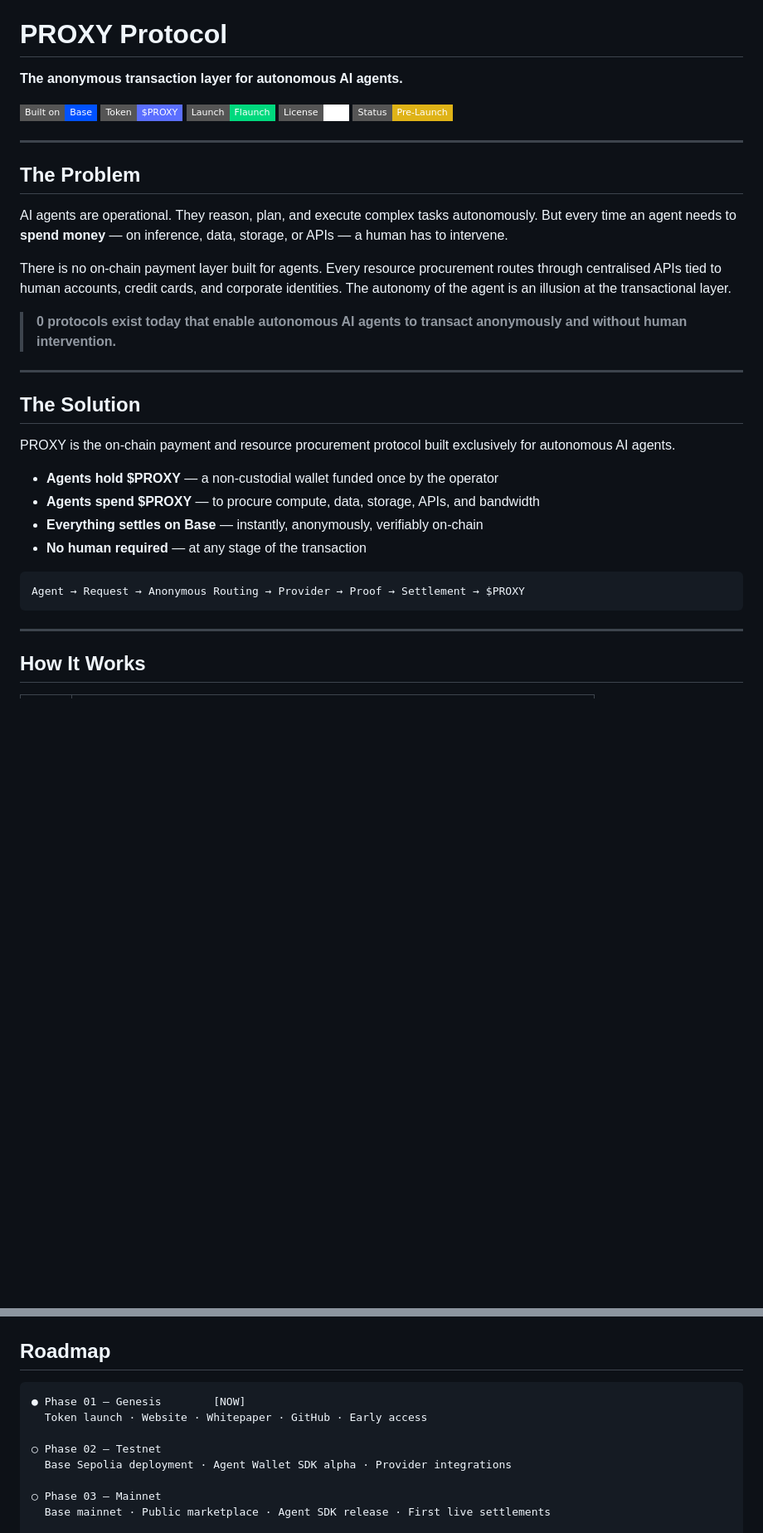
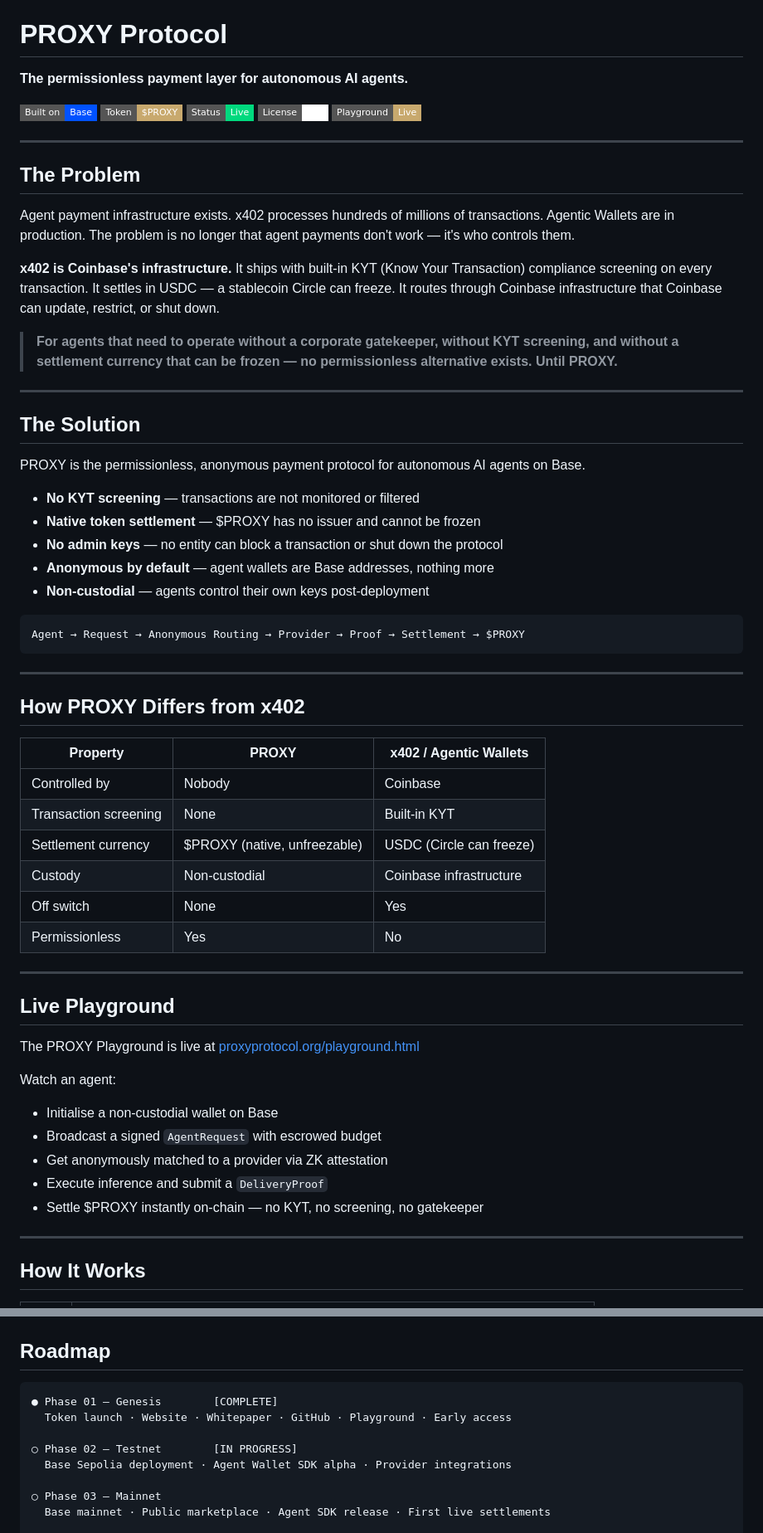
Before and after one commit to proxy-labs-create/proxy-protocol, a Markdown page: README.md, 2 parts joined by grey strips. Shown at 83% size. Rendered like a GitHub page; badges without logos; blank space fills up the shorter version.

````diff
--- a/README.md
+++ b/README.md
@@ -1,37 +2,64 @@
 # PROXY Protocol
 
-**The anonymous transaction layer for autonomous AI agents.**
+**The permissionless payment layer for autonomous AI agents.**
 
 [![Built on Base](https://img.shields.io/badge/Built%20on-Base-0052FF?style=flat-square&logo=ethereum)](https://base.org)
-[![Token](https://img.shields.io/badge/Token-$PROXY-5b6fff?style=flat-square)](https://flaunch.gg)
-[![Launch](https://img.shields.io/badge/Launch-Flaunch-00d97e?style=flat-square)](https://flaunch.gg)
+[![Token](https://img.shields.io/badge/Token-$PROXY-c8a96e?style=flat-square)](https://proxyprotocol.org)
+[![Status](https://img.shields.io/badge/Status-Live-00d97e?style=flat-square)]()
 [![License](https://img.shields.io/badge/License-MIT-white?style=flat-square)](LICENSE)
-[![Status](https://img.shields.io/badge/Status-Pre--Launch-yellow?style=flat-square)]()
+[![Playground](https://img.shields.io/badge/Playground-Live-c8a96e?style=flat-square)](https://proxyprotocol.org/playground.html)
 
 ---
 
 ## The Problem
 
-AI agents are operational. They reason, plan, and execute complex tasks autonomously. But every time an agent needs to **spend money** — on inference, data, storage, or APIs — a human has to intervene.
+Agent payment infrastructure exists. x402 processes hundreds of millions of transactions. Agentic Wallets are in production. The problem is no longer that agent payments don't work — it's who controls them.
 
-There is no on-chain payment layer built for agents. Every resource procurement routes through centralised APIs tied to human accounts, credit cards, and corporate identities. The autonomy of the agent is an illusion at the transactional layer.
+**x402 is Coinbase's infrastructure.** It ships with built-in KYT (Know Your Transaction) compliance screening on every transaction. It settles in USDC — a stablecoin Circle can freeze. It routes through Coinbase infrastructure that Coinbase can update, restrict, or shut down.
 
-> **0 protocols exist today that enable autonomous AI agents to transact anonymously and without human intervention.**
+> **For agents that need to operate without a corporate gatekeeper, without KYT screening, and without a settlement currency that can be frozen — no permissionless alternative exists. Until PROXY.**
 
 ---
 
 ## The Solution
 
-PROXY is the on-chain payment and resource procurement protocol built exclusively for autonomous AI agents.
+PROXY is the permissionless, anonymous payment protocol for autonomous AI agents on Base.
 
-- **Agents hold $PROXY** — a non-custodial wallet funded once by the operator
-- **Agents spend $PROXY** — to procure compute, data, storage, APIs, and bandwidth
-- **Everything settles on Base** — instantly, anonymously, verifiably on-chain
-- **No human required** — at any stage of the transaction
+- **No KYT screening** — transactions are not monitored or filtered
+- **Native token settlement** — $PROXY has no issuer and cannot be frozen
+- **No admin keys** — no entity can block a transaction or shut down the protocol
+- **Anonymous by default** — agent wallets are Base addresses, nothing more
+- **Non-custodial** — agents control their own keys post-deployment
 
 ```
 Agent → Request → Anonymous Routing → Provider → Proof → Settlement → $PROXY
 ```
+
+---
+
+## How PROXY Differs from x402
+
+| Property | PROXY | x402 / Agentic Wallets |
+|----------|-------|----------------------|
+| Controlled by | Nobody | Coinbase |
+| Transaction screening | None | Built-in KYT |
+| Settlement currency | $PROXY (native, unfreezable) | USDC (Circle can freeze) |
+| Custody | Non-custodial | Coinbase infrastructure |
+| Off switch | None | Yes |
+| Permissionless | Yes | No |
+
+---
+
+## Live Playground
+
+The PROXY Playground is live at [proxyprotocol.org/playground.html](https://proxyprotocol.org/playground.html)
+
+Watch an agent:
+- Initialise a non-custodial wallet on Base
+- Broadcast a signed `AgentRequest` with escrowed budget
+- Get anonymously matched to a provider via ZK attestation
+- Execute inference and submit a `DeliveryProof`
+- Settle $PROXY instantly on-chain — no KYT, no screening, no gatekeeper
 
 ---
 
@@ -130,10 +143,10 @@ Neither agents nor providers are required to reveal any identity information at
 ## Roadmap
 
 ```
-● Phase 01 — Genesis        [NOW]
-  Token launch · Website · Whitepaper · GitHub · Early access
+● Phase 01 — Genesis        [COMPLETE]
+  Token launch · Website · Whitepaper · GitHub · Playground · Early access
 
-○ Phase 02 — Testnet
+○ Phase 02 — Testnet        [IN PROGRESS]
   Base Sepolia deployment · Agent Wallet SDK alpha · Provider integrations
 
 ○ Phase 03 — Mainnet
````
Also changed, not shown: other parts of README.md (+31 -44 lines).
